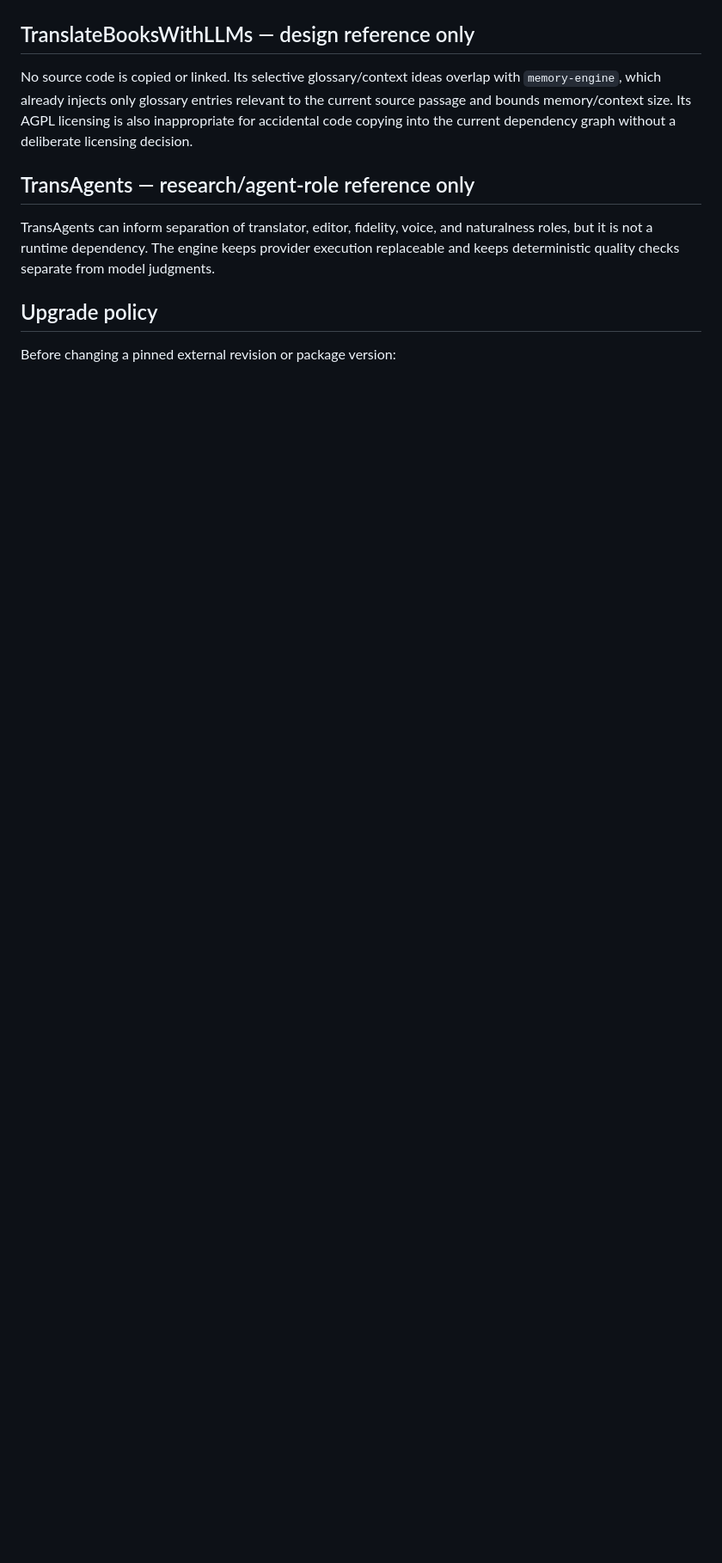
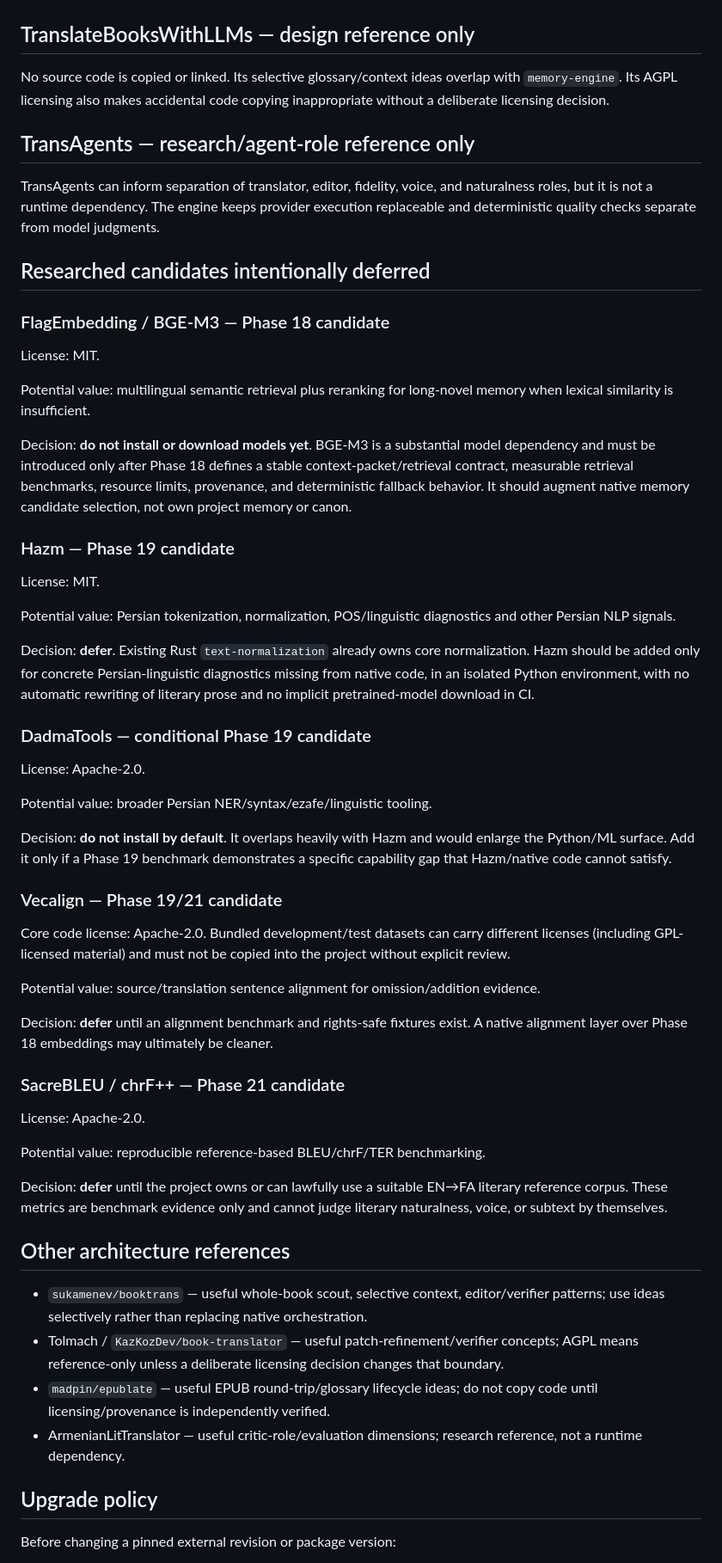
Before and after one commit to hiidkaboutyou-spec/Persian-Literary-Translation-Engine, a Markdown page: docs/EXTERNAL_INTEGRATIONS.md, the part around one of its changes. Shown at 86% size. Rendered like a GitHub page; blank space fills up the shorter version.

```diff
--- a/docs/EXTERNAL_INTEGRATIONS.md
+++ b/docs/EXTERNAL_INTEGRATIONS.md
@@ -90,11 +122,60 @@ Adding another context framework would duplicate ownership and create schema/per
 
 ## TranslateBooksWithLLMs — design reference only
 
-No source code is copied or linked. Its selective glossary/context ideas overlap with `memory-engine`, which already injects only glossary entries relevant to the current source passage and bounds memory/context size. Its AGPL licensing is also inappropriate for accidental code copying into the current dependency graph without a deliberate licensing decision.
+No source code is copied or linked. Its selective glossary/context ideas overlap with `memory-engine`. Its AGPL licensing also makes accidental code copying inappropriate without a deliberate licensing decision.
 
 ## TransAgents — research/agent-role reference only
 
-TransAgents can inform separation of translator, editor, fidelity, voice, and naturalness roles, but it is not a runtime dependency. The engine keeps provider execution replaceable and keeps deterministic quality checks separate from model judgments.
+TransAgents can inform separation of translator, editor, fidelity, voice, and naturalness roles, but it is not a runtime dependency. The engine keeps provider execution replaceable and deterministic quality checks separate from model judgments.
+
+## Researched candidates intentionally deferred
+
+### FlagEmbedding / BGE-M3 — Phase 18 candidate
+
+License: MIT.
+
+Potential value: multilingual semantic retrieval plus reranking for long-novel memory when lexical similarity is insufficient.
+
+Decision: **do not install or download models yet**. BGE-M3 is a substantial model dependency and must be introduced only after Phase 18 defines a stable context-packet/retrieval contract, measurable retrieval benchmarks, resource limits, provenance, and deterministic fallback behavior. It should augment native memory candidate selection, not own project memory or canon.
+
+### Hazm — Phase 19 candidate
+
+License: MIT.
+
+Potential value: Persian tokenization, normalization, POS/linguistic diagnostics and other Persian NLP signals.
+
+Decision: **defer**. Existing Rust `text-normalization` already owns core normalization. Hazm should be added only for concrete Persian-linguistic diagnostics missing from native code, in an isolated Python environment, with no automatic rewriting of literary prose and no implicit pretrained-model download in CI.
+
+### DadmaTools — conditional Phase 19 candidate
+
+License: Apache-2.0.
+
+Potential value: broader Persian NER/syntax/ezafe/linguistic tooling.
+
+Decision: **do not install by default**. It overlaps heavily with Hazm and would enlarge the Python/ML surface. Add it only if a Phase 19 benchmark demonstrates a specific capability gap that Hazm/native code cannot satisfy.
+
+### Vecalign — Phase 19/21 candidate
+
+Core code license: Apache-2.0. Bundled development/test datasets can carry different licenses (including GPL-licensed material) and must not be copied into the project without explicit review.
+
+Potential value: source/translation sentence alignment for omission/addition evidence.
+
+Decision: **defer** until an alignment benchmark and rights-safe fixtures exist. A native alignment layer over Phase 18 embeddings may ultimately be cleaner.
+
+### SacreBLEU / chrF++ — Phase 21 candidate
+
+License: Apache-2.0.
+
+Potential value: reproducible reference-based BLEU/chrF/TER benchmarking.
+
+Decision: **defer** until the project owns or can lawfully use a suitable EN→FA literary reference corpus. These metrics are benchmark evidence only and cannot judge literary naturalness, voice, or subtext by themselves.
+
+## Other architecture references
+
+- `sukamenev/booktrans` — useful whole-book scout, selective context, editor/verifier patterns; use ideas selectively rather than replacing native orchestration.
+- Tolmach / `KazKozDev/book-translator` — useful patch-refinement/verifier concepts; AGPL means reference-only unless a deliberate licensing decision changes that boundary.
+- `madpin/epublate` — useful EPUB round-trip/glossary lifecycle ideas; do not copy code until licensing/provenance is independently verified.
+- ArmenianLitTranslator — useful critic-role/evaluation dimensions; research reference, not a runtime dependency.
 
 ## Upgrade policy
 
```
Also changed, not shown: other parts of docs/EXTERNAL_INTEGRATIONS.md (+63 -29 lines).
